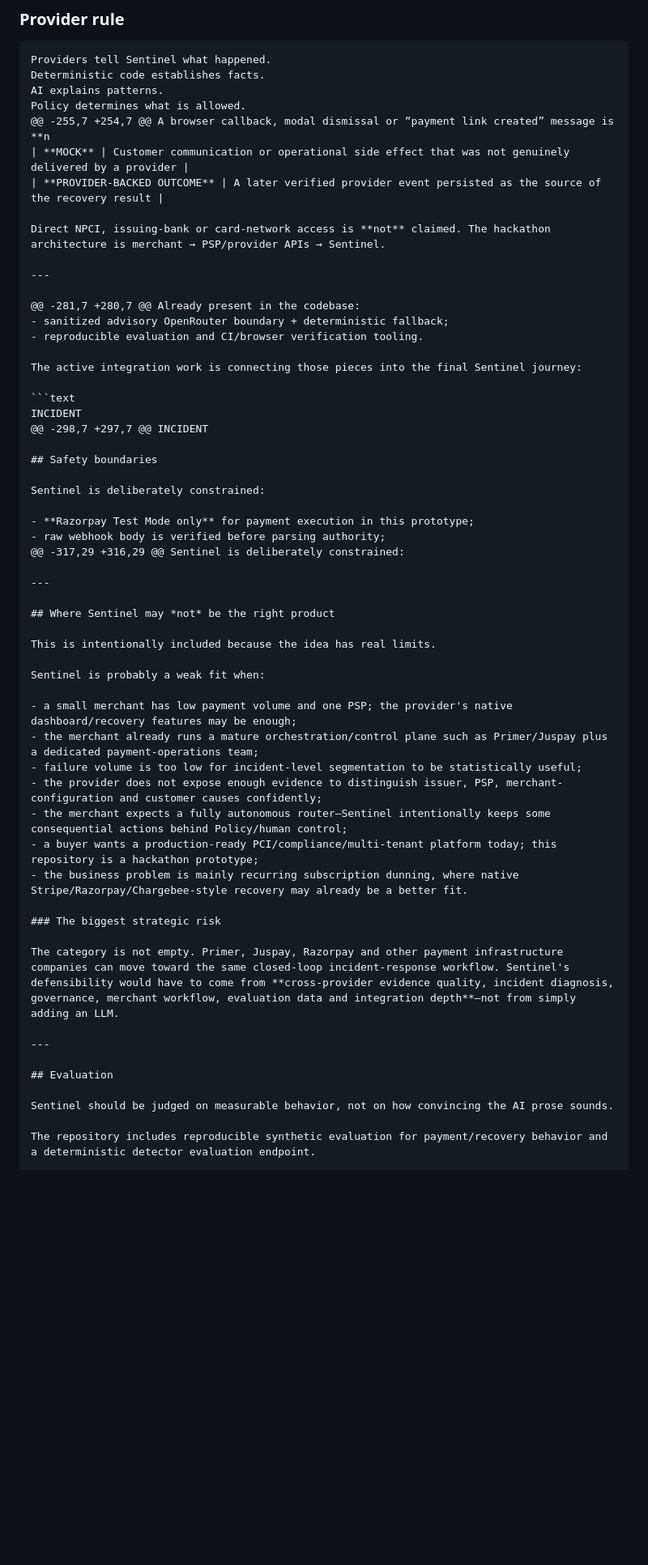
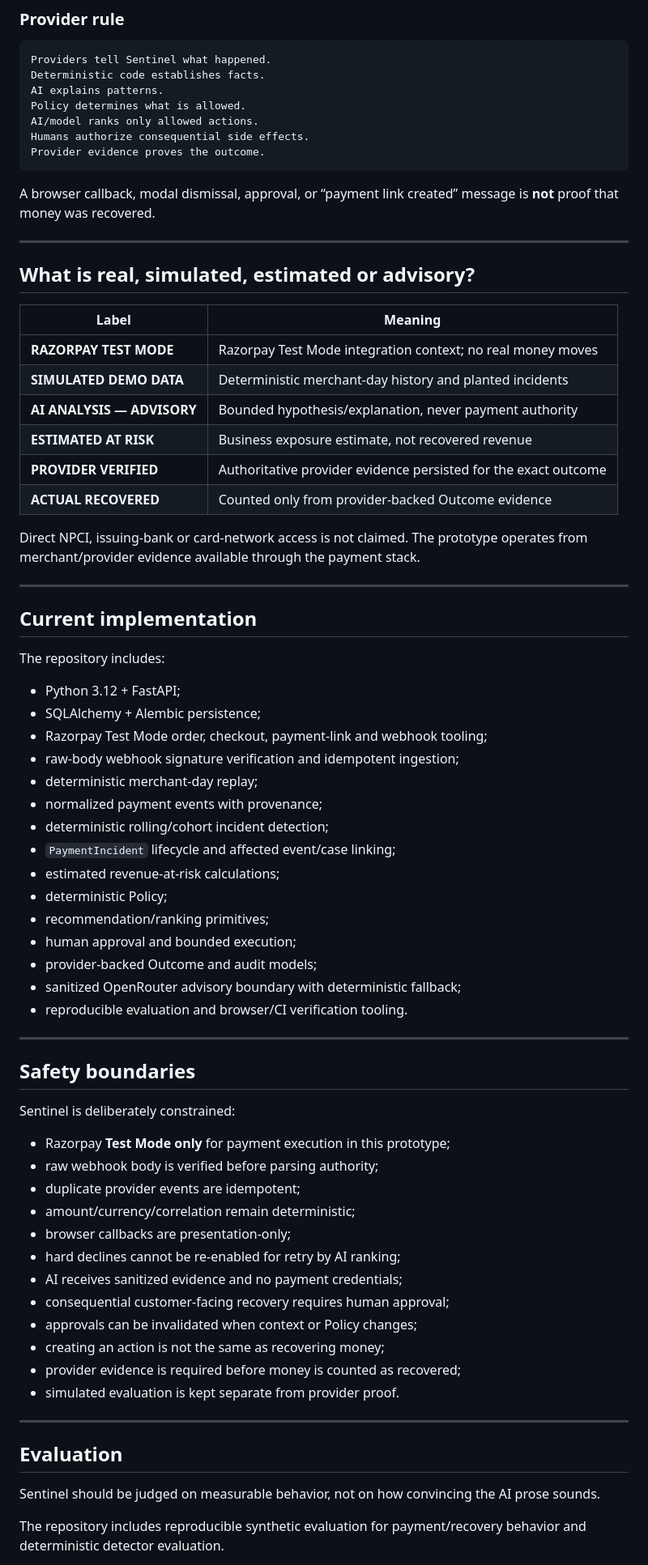
Before and after one commit to aditya-zig/Revnue-Agent, a Markdown page: README.md, the part around one of its changes. Shown at 81% size. Rendered like a GitHub page; blank space fills up the shorter version.

````diff
--- a/README.md
+++ b/README.md
@@ -135,51 +196,68 @@ Providers tell Sentinel what happened.
 Deterministic code establishes facts.
 AI explains patterns.
 Policy determines what is allowed.
-@@ -255,7 +254,7 @@ A browser callback, modal dismissal or “payment link created” message is **n
-| **MOCK** | Customer communication or operational side effect that was not genuinely delivered by a provider |
-| **PROVIDER-BACKED OUTCOME** | A later verified provider event persisted as the source of the recovery result |
+AI/model ranks only allowed actions.
+Humans authorize consequential side effects.
+Provider evidence proves the outcome.
+```
 
-Direct NPCI, issuing-bank or card-network access is **not** claimed. The hackathon architecture is merchant → PSP/provider APIs → Sentinel.
+A browser callback, modal dismissal, approval, or “payment link created” message is **not** proof that money was recovered.
 
 ---
 
-@@ -281,7 +280,7 @@ Already present in the codebase:
-- sanitized advisory OpenRouter boundary + deterministic fallback;
-- reproducible evaluation and CI/browser verification tooling.
+## What is real, simulated, estimated or advisory?
 
-The active integration work is connecting those pieces into the final Sentinel journey:
+| Label | Meaning |
+| --- | --- |
+| **RAZORPAY TEST MODE** | Razorpay Test Mode integration context; no real money moves |
+| **SIMULATED DEMO DATA** | Deterministic merchant-day history and planted incidents |
+| **AI ANALYSIS — ADVISORY** | Bounded hypothesis/explanation, never payment authority |
+| **ESTIMATED AT RISK** | Business exposure estimate, not recovered revenue |
+| **PROVIDER VERIFIED** | Authoritative provider evidence persisted for the exact outcome |
+| **ACTUAL RECOVERED** | Counted only from provider-backed Outcome evidence |
 
-```text
-INCIDENT
-@@ -298,7 +297,7 @@ INCIDENT
+Direct NPCI, issuing-bank or card-network access is not claimed. The prototype operates from merchant/provider evidence available through the payment stack.
+
+---
+
+## Current implementation
+
+The repository includes:
+
+- Python 3.12 + FastAPI;
+- SQLAlchemy + Alembic persistence;
+- Razorpay Test Mode order, checkout, payment-link and webhook tooling;
+- raw-body webhook signature verification and idempotent ingestion;
+- deterministic merchant-day replay;
+- normalized payment events with provenance;
+- deterministic rolling/cohort incident detection;
+- `PaymentIncident` lifecycle and affected event/case linking;
+- estimated revenue-at-risk calculations;
+- deterministic Policy;
+- recommendation/ranking primitives;
+- human approval and bounded execution;
+- provider-backed Outcome and audit models;
+- sanitized OpenRouter advisory boundary with deterministic fallback;
+- reproducible evaluation and browser/CI verification tooling.
+
+---
 
 ## Safety boundaries
 
 Sentinel is deliberately constrained:
 
-- **Razorpay Test Mode only** for payment execution in this prototype;
+- Razorpay **Test Mode only** for payment execution in this prototype;
 - raw webhook body is verified before parsing authority;
-@@ -317,29 +316,29 @@ Sentinel is deliberately constrained:
-
----
-
-## Where Sentinel may *not* be the right product
-
-This is intentionally included because the idea has real limits.
-
-Sentinel is probably a weak fit when:
-
-- a small merchant has low payment volume and one PSP; the provider's native dashboard/recovery features may be enough;
-- the merchant already runs a mature orchestration/control plane such as Primer/Juspay plus a dedicated payment-operations team;
-- failure volume is too low for incident-level segmentation to be statistically useful;
-- the provider does not expose enough evidence to distinguish issuer, PSP, merchant-configuration and customer causes confidently;
-- the merchant expects a fully autonomous router—Sentinel intentionally keeps some consequential actions behind Policy/human control;
-- a buyer wants a production-ready PCI/compliance/multi-tenant platform today; this repository is a hackathon prototype;
-- the business problem is mainly recurring subscription dunning, where native Stripe/Razorpay/Chargebee-style recovery may already be a better fit.
-
-### The biggest strategic risk
-
-The category is not empty. Primer, Juspay, Razorpay and other payment infrastructure companies can move toward the same closed-loop incident-response workflow. Sentinel's defensibility would have to come from **cross-provider evidence quality, incident diagnosis, governance, merchant workflow, evaluation data and integration depth**—not from simply adding an LLM.
+- duplicate provider events are idempotent;
+- amount/currency/correlation remain deterministic;
+- browser callbacks are presentation-only;
+- hard declines cannot be re-enabled for retry by AI ranking;
+- AI receives sanitized evidence and no payment credentials;
+- consequential customer-facing recovery requires human approval;
+- approvals can be invalidated when context or Policy changes;
+- creating an action is not the same as recovering money;
+- provider evidence is required before money is counted as recovered;
+- simulated evaluation is kept separate from provider proof.
 
 ---
 
@@ -187,5 +265,5 @@ The category is not empty. Primer, Juspay, Razorpay and other payment infrastruc
 
 Sentinel should be judged on measurable behavior, not on how convincing the AI prose sounds.
 
-The repository includes reproducible synthetic evaluation for payment/recovery behavior and a deterministic detector evaluation endpoint.
+The repository includes reproducible synthetic evaluation for payment/recovery behavior and deterministic detector evaluation.
 
````
Also changed, not shown: other parts of README.md (+244 -90 lines).
